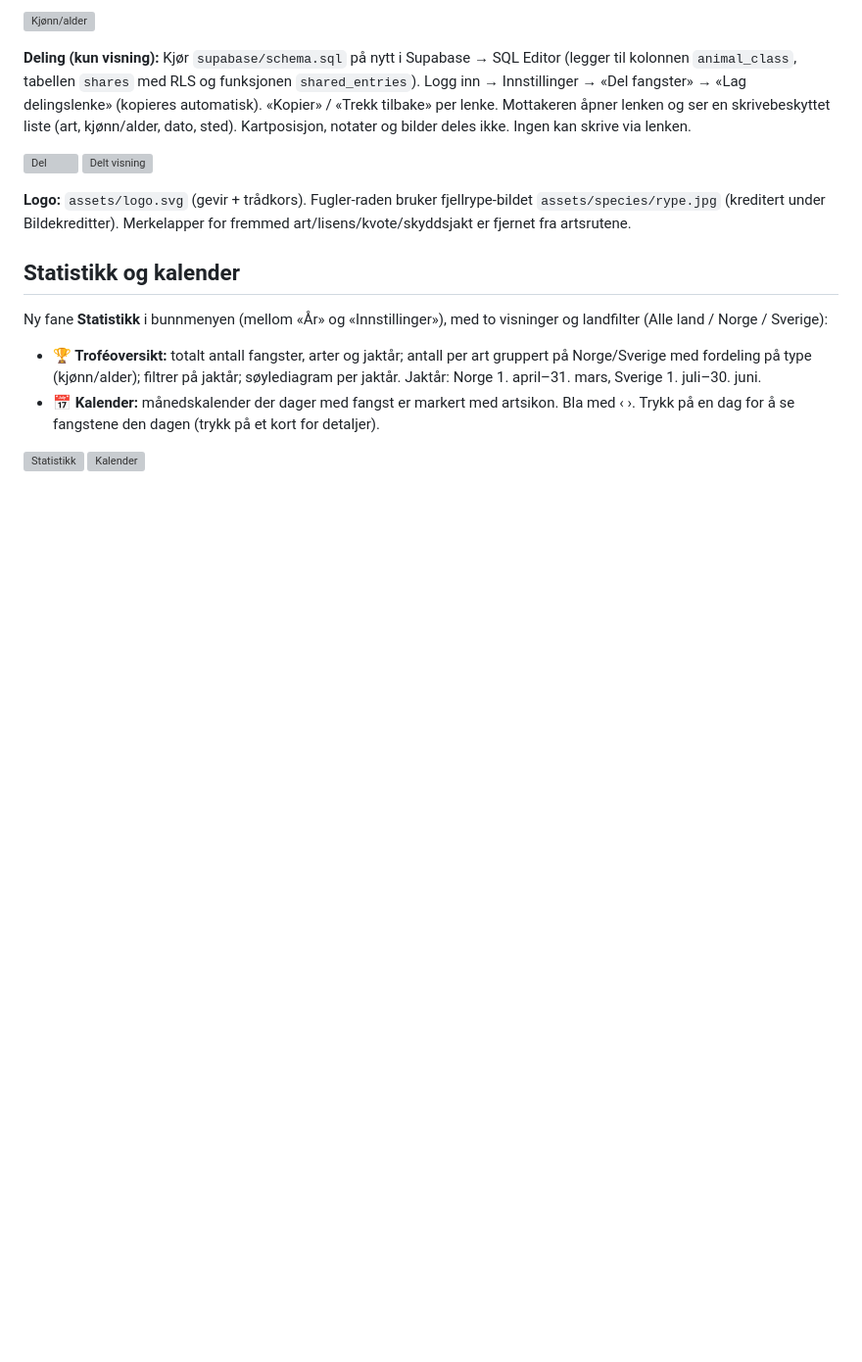
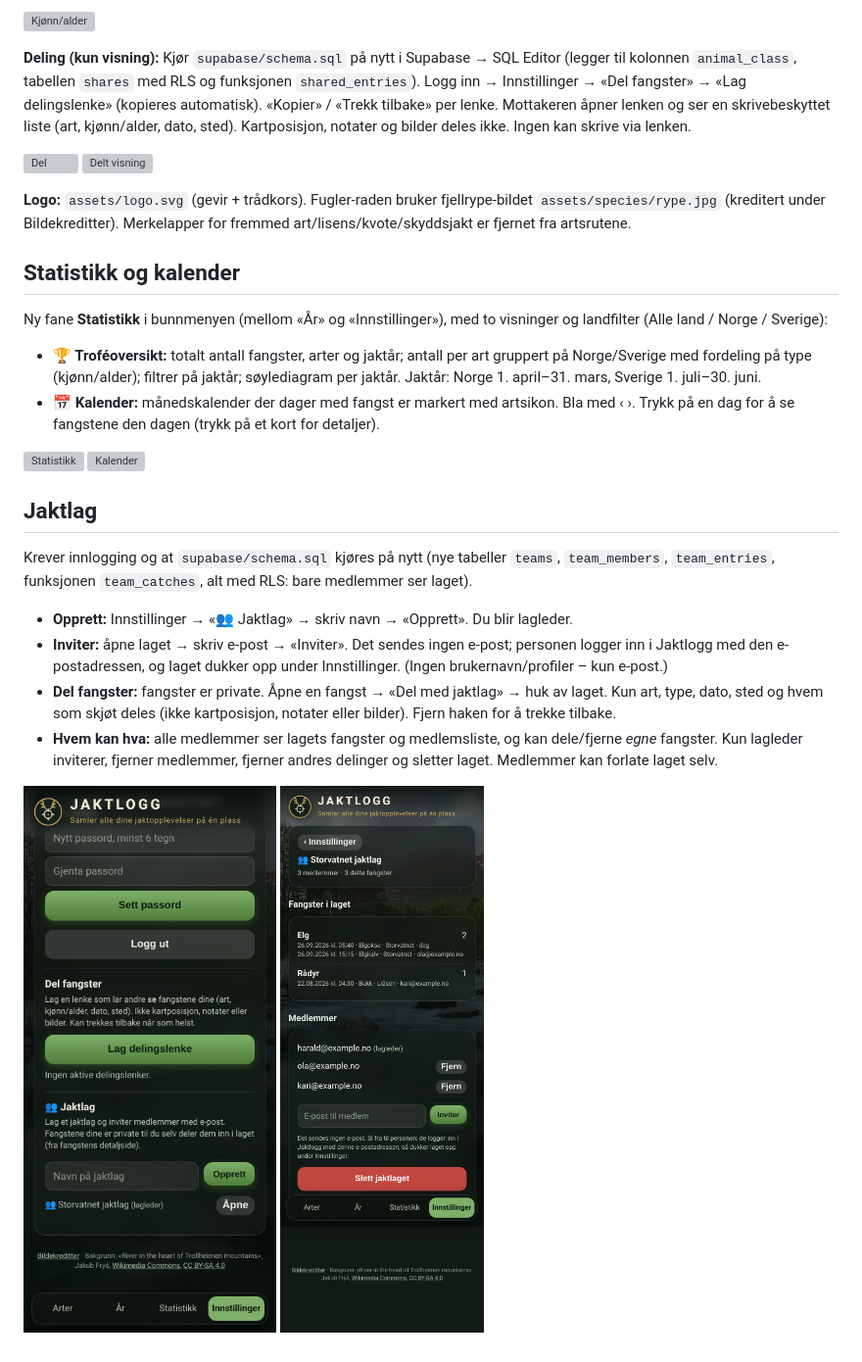
Before and after one commit to haraldsandvik98-cpu/jaktapp, a Markdown page: README.md, the part around the change. Shown at 98% size. Drawn GitHub-style; pictures changed too: docs/screenshots/26-jaktlag-innstillinger.png (added), docs/screenshots/27-jaktlag.png (added); blank space fills up the shorter version; grey boxes are pictures that could not be loaded.

Commit message:
Jaktlag: opprett lag, inviter på e-post, eksplisitt deling av fangster til laget (RLS kun medlemmer)

```diff
--- a/README.md
+++ b/README.md
@@ -135,3 +135,14 @@ Ny fane **Statistikk** i bunnmenyen (mellom «År» og «Innstillinger»), med t
 - **📅 Kalender:** månedskalender der dager med fangst er markert med artsikon. Bla med ‹ ›. Trykk på en dag for å se fangstene den dagen (trykk på et kort for detaljer).
 
 ![Statistikk](docs/screenshots/24-statistikk.png) ![Kalender](docs/screenshots/25-kalender.png)
+
+## Jaktlag
+
+Krever innlogging og at `supabase/schema.sql` kjøres på nytt (nye tabeller `teams`, `team_members`, `team_entries`, funksjonen `team_catches`, alt med RLS: bare medlemmer ser laget).
+
+- **Opprett:** Innstillinger → «👥 Jaktlag» → skriv navn → «Opprett». Du blir lagleder.
+- **Inviter:** åpne laget → skriv e-post → «Inviter». Det sendes ingen e-post; personen logger inn i Jaktlogg med den e-postadressen, og laget dukker opp under Innstillinger. (Ingen brukernavn/profiler – kun e-post.)
+- **Del fangster:** fangster er private. Åpne en fangst → «Del med jaktlag» → huk av laget. Kun art, type, dato, sted og hvem som skjøt deles (ikke kartposisjon, notater eller bilder). Fjern haken for å trekke tilbake.
+- **Hvem kan hva:** alle medlemmer ser lagets fangster og medlemsliste, og kan dele/fjerne *egne* fangster. Kun lagleder inviterer, fjerner medlemmer, fjerner andres delinger og sletter laget. Medlemmer kan forlate laget selv.
+
+![Jaktlag i Innstillinger](docs/screenshots/26-jaktlag-innstillinger.png) ![Jaktlag](docs/screenshots/27-jaktlag.png)
```
Also changed, not shown: 2 other files.
